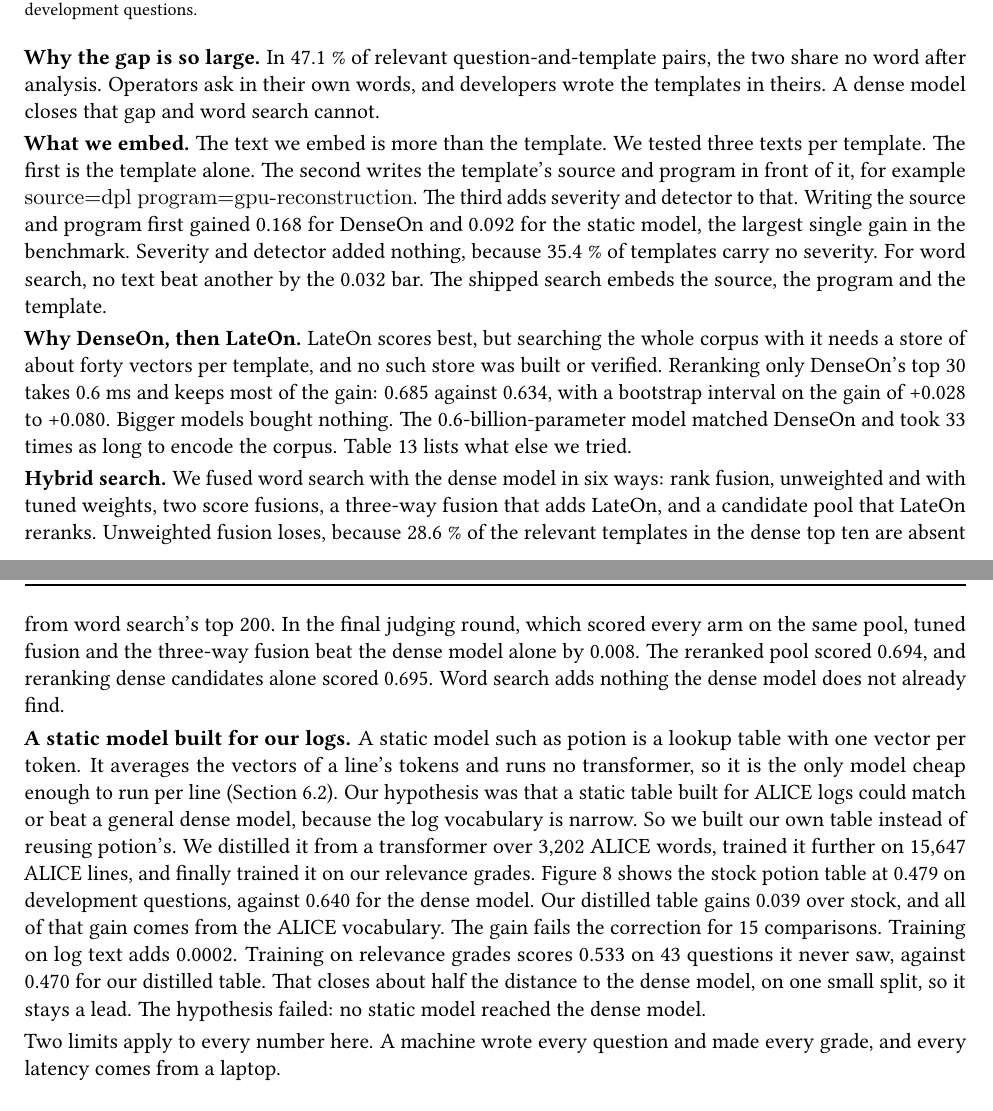
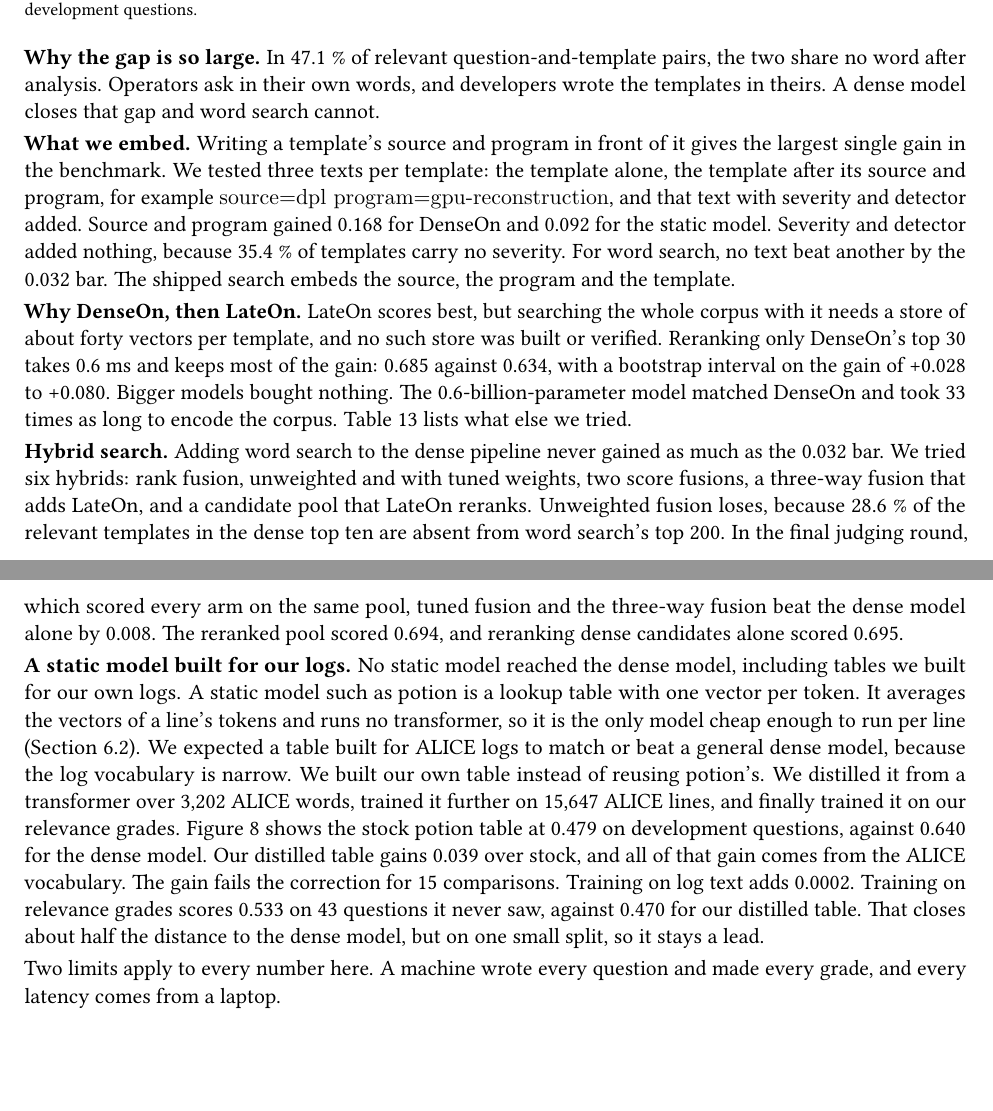
Before and after one commit to mrsladoje/alice-ingest, a LaTeX paper (reports/loggy-report/report/report.tex, which reads reports/loggy-report/sections/07-log-text.tex): two parts of pages 22 and 23 of 31, joined at a grey line, cut so that both start at the same text, the shorter picture padded with empty space. Compiled offline with pdfLaTeX.

Commit message:
docs(report): humanizer pass on the new Section 6.5 paragraphs
Put each paragraph's conclusion first, drop a staged opener and two
restating closers, and correct the hybrid claim: the reranked pool
beats the dense model alone but not reranked dense candidates.

Co-Authored-By: Claude Opus 5 (1M context) <noreply@anthropic.com>

```diff
--- a/reports/loggy-report/sections/07-log-text.tex
+++ b/reports/loggy-report/sections/07-log-text.tex
@@ -119,7 +119,7 @@ Figure~\ref{fig:retrieval} gives the results. The ladder runs cheapest first, fr
 
 \textbf{Why the gap is so large.} In 47.1~\% of relevant question-and-template pairs, the two share no word after analysis. Operators ask in their own words, and developers wrote the templates in theirs. A dense model closes that gap and word search cannot.
 
-\textbf{What we embed.} The text we embed is more than the template. We tested three texts per template. The first is the template alone. The second writes the template's source and program in front of it, for example \code{source=dpl program=gpu-reconstruction}. The third adds severity and detector to that. Writing the source and program first gained 0.168 for DenseOn and 0.092 for the static model, the largest single gain in the benchmark. Severity and detector added nothing, because 35.4~\% of templates carry no severity. For word search, no text beat another by the 0.032 bar. The shipped search embeds the source, the program and the template.
+\textbf{What we embed.} Writing a template's source and program in front of it gives the largest single gain in the benchmark. We tested three texts per template: the template alone, the template after its source and program, for example \code{source=dpl program=gpu-reconstruction}, and that text with severity and detector added. Source and program gained 0.168 for DenseOn and 0.092 for the static model. Severity and detector added nothing, because 35.4~\% of templates carry no severity. For word search, no text beat another by the 0.032 bar. The shipped search embeds the source, the program and the template.
 
 \textbf{Why DenseOn, then LateOn.} LateOn scores best, but searching the whole corpus with it needs a store of about forty vectors per template, and no such store was built or verified. Reranking only DenseOn's top 30 takes 0.6~ms and keeps most of the gain: 0.685 against 0.634, with a bootstrap interval on the gain of +0.028 to +0.080. Bigger models bought nothing. The 0.6-billion-parameter model matched DenseOn and took 33 times as long to encode the corpus. Table~\ref{tab:tried} lists what else we tried.
 
@@ -142,9 +142,9 @@ Static model trained on our own relevance grades & $+0.063$ & a lead only: measu
 \end{tabularx}
 \end{table}
 
-\textbf{Hybrid search.} We fused word search with the dense model in six ways: rank fusion, unweighted and with tuned weights, two score fusions, a three-way fusion that adds LateOn, and a candidate pool that LateOn reranks. Unweighted fusion loses, because 28.6~\% of the relevant templates in the dense top ten are absent from word search's top 200. In the final judging round, which scored every arm on the same pool, tuned fusion and the three-way fusion beat the dense model alone by 0.008. The reranked pool scored 0.694, and reranking dense candidates alone scored 0.695. Word search adds nothing the dense model does not already find.
+\textbf{Hybrid search.} Adding word search to the dense pipeline never gained as much as the 0.032 bar. We tried six hybrids: rank fusion, unweighted and with tuned weights, two score fusions, a three-way fusion that adds LateOn, and a candidate pool that LateOn reranks. Unweighted fusion loses, because 28.6~\% of the relevant templates in the dense top ten are absent from word search's top 200. In the final judging round, which scored every arm on the same pool, tuned fusion and the three-way fusion beat the dense model alone by 0.008. The reranked pool scored 0.694, and reranking dense candidates alone scored 0.695.
 
-\textbf{A static model built for our logs.} A static model such as potion is a lookup table with one vector per token. It averages the vectors of a line's tokens and runs no transformer, so it is the only model cheap enough to run per line (Section~\ref{sec:logtext-unit}). Our hypothesis was that a static table built for ALICE logs could match or beat a general dense model, because the log vocabulary is narrow. So we built our own table instead of reusing potion's. We distilled it from a transformer over 3,202 ALICE words, trained it further on 15,647 ALICE lines, and finally trained it on our relevance grades. Figure~\ref{fig:retrieval} shows the stock potion table at 0.479 on development questions, against 0.640 for the dense model. Our distilled table gains 0.039 over stock, and all of that gain comes from the ALICE vocabulary. The gain fails the correction for 15 comparisons. Training on log text adds 0.0002. Training on relevance grades scores 0.533 on 43 questions it never saw, against 0.470 for our distilled table. That closes about half the distance to the dense model, on one small split, so it stays a lead. The hypothesis failed: no static model reached the dense model.
+\textbf{A static model built for our logs.} No static model reached the dense model, including tables we built for our own logs. A static model such as potion is a lookup table with one vector per token. It averages the vectors of a line's tokens and runs no transformer, so it is the only model cheap enough to run per line (Section~\ref{sec:logtext-unit}). We expected a table built for ALICE logs to match or beat a general dense model, because the log vocabulary is narrow. We built our own table instead of reusing potion's. We distilled it from a transformer over 3,202 ALICE words, trained it further on 15,647 ALICE lines, and finally trained it on our relevance grades. Figure~\ref{fig:retrieval} shows the stock potion table at 0.479 on development questions, against 0.640 for the dense model. Our distilled table gains 0.039 over stock, and all of that gain comes from the ALICE vocabulary. The gain fails the correction for 15 comparisons. Training on log text adds 0.0002. Training on relevance grades scores 0.533 on 43 questions it never saw, against 0.470 for our distilled table. That closes about half the distance to the dense model, but on one small split, so it stays a lead.
 
 Two limits apply to every number here. A machine wrote every question and made every grade, and every latency comes from a laptop.
 
```
Also changed, not shown: reports/loggy-report/loggy-report.pdf.
